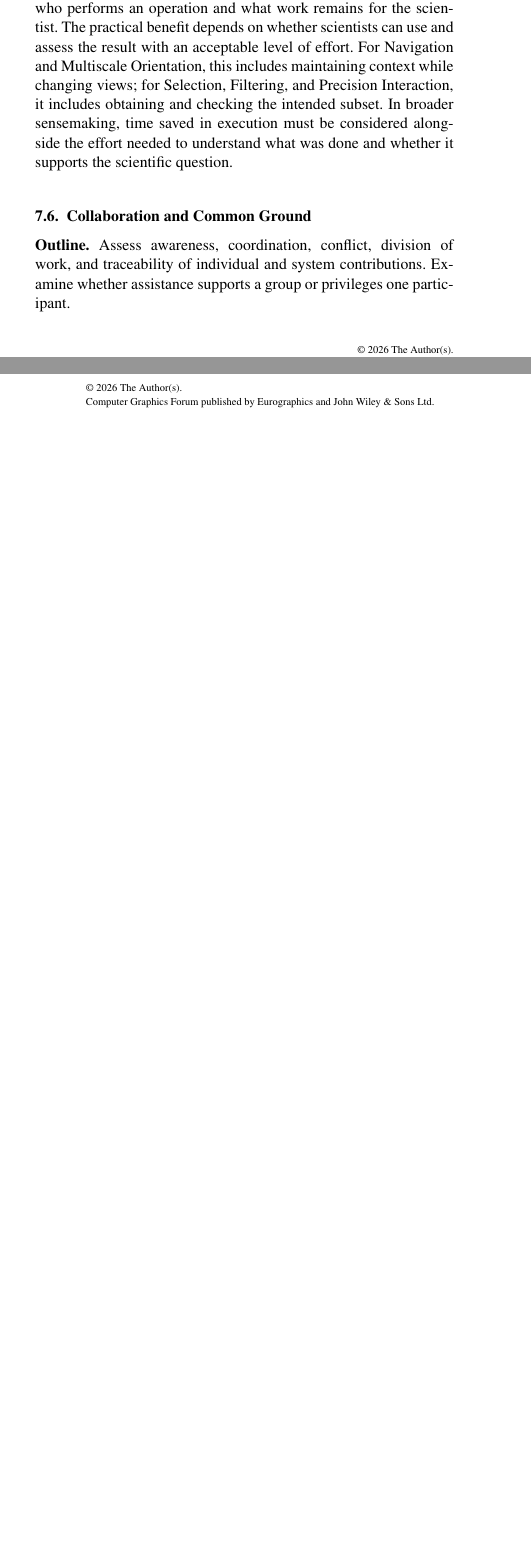
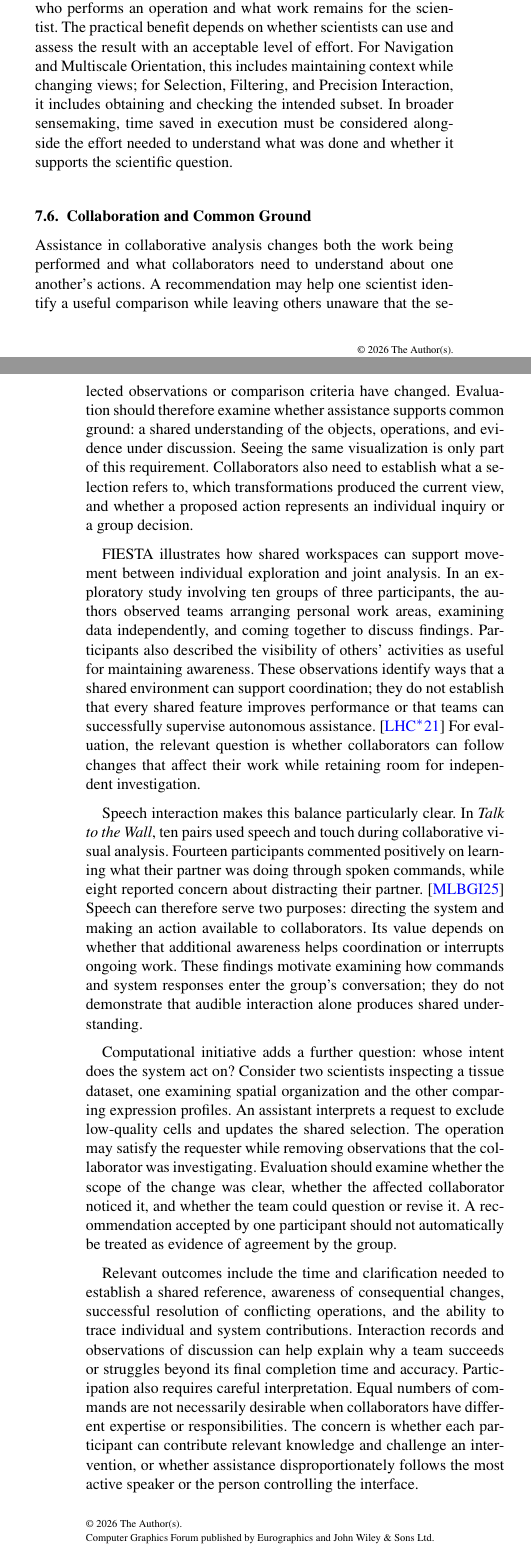
Before and after one commit to iMammal/From-Hairballs-to-Hypotheses---Revision-Draft, a LaTeX document (main.tex, which reads sections/07-evaluation.tex): two parts of the columns of pages 10 and 11 of 12 before the commit and two parts of the columns of pages 10 and 11 of 13 after it, joined at a grey line, cut so that both start at the same text, the shorter picture padded with empty space. Compiled offline with pdfLaTeX; a LaTeX package or settings file that is missing is left out.

Commit message:
Add Section 7.6 Collab and Misc Previous section edits

```diff
--- a/sections/07-evaluation.tex
+++ b/sections/07-evaluation.tex
@@ -86,6 +86,20 @@ These costs should be assessed together without treating them as interchangeable
 Through the lens of analytic agency, delegation changes both who performs an operation and what work remains for the scientist. The practical benefit depends on whether scientists can use and assess the result with an acceptable level of effort. For Navigation and Multiscale Orientation, this includes maintaining context while changing views; for Selection, Filtering, and Precision Interaction, it includes obtaining and checking the intended subset. In broader sensemaking, time saved in execution must be considered alongside the effort needed to understand what was done and whether it supports the scientific question.
 
 \subsection{Collaboration and Common Ground}
-\plan{Assess awareness, coordination, conflict, division of work, and traceability of individual and system contributions. Examine whether assistance supports a group or privileges one participant.}
+
+\label{sec:evaluation-collaboration}
+
+Assistance in collaborative analysis changes both the work being performed and what collaborators need to understand about one another's actions. A recommendation may help one scientist identify a useful comparison while leaving others unaware that the selected observations or comparison criteria have changed. Evaluation should therefore examine whether assistance supports common ground: a shared understanding of the objects, operations, and evidence under discussion. Seeing the same visualization is only part of this requirement. Collaborators also need to establish what a selection refers to, which transformations produced the current view, and whether a proposed action represents an individual inquiry or a group decision.
+
+FIESTA illustrates how shared workspaces can support movement between individual exploration and joint analysis. In an exploratory study involving ten groups of three participants, the authors observed teams arranging personal work areas, examining data independently, and coming together to discuss findings. Participants also described the visibility of others' activities as useful for maintaining awareness. These observations identify ways that a shared environment can support coordination; they do not establish that every shared feature improves performance or that teams can successfully supervise autonomous assistance.~\cite{EvalLee2021} For evaluation, the relevant question is whether collaborators can follow changes that affect their work while retaining room for independent investigation.
+
+Speech interaction makes this balance particularly clear. In \emph{Talk to the Wall}, ten pairs used speech and touch during collaborative visual analysis. Fourteen participants commented positively on learning what their partner was doing through spoken commands, while eight reported concern about distracting their partner.~\cite{EvalMolinaLeon2025} Speech can therefore serve two purposes: directing the system and making an action available to collaborators. Its value depends on whether that additional awareness helps coordination or interrupts ongoing work. These findings motivate examining how commands and system responses enter the group's conversation; they do not demonstrate that audible interaction alone produces shared understanding.
+
+Computational initiative adds a further question: whose intent does the system act on? Consider two scientists inspecting a tissue dataset, one examining spatial organization and the other comparing expression profiles. An assistant interprets a request to exclude low-quality cells and updates the shared selection. The operation may satisfy the requester while removing observations that the collaborator was investigating. Evaluation should examine whether the scope of the change was clear, whether the affected collaborator noticed it, and whether the team could question or revise it. A recommendation accepted by one participant should not automatically be treated as evidence of agreement by the group.
+
+Relevant outcomes include the time and clarification needed to establish a shared reference, awareness of consequential changes, successful resolution of conflicting operations, and the ability to trace individual and system contributions. Interaction records and observations of discussion can help explain why a team succeeds or struggles beyond its final completion time and accuracy. Participation also requires careful interpretation. Equal numbers of commands are not necessarily desirable when collaborators have different expertise or responsibilities. The concern is whether each participant can contribute relevant knowledge and challenge an intervention, or whether assistance disproportionately follows the most active speaker or the person controlling the interface.
+
+Through the lens of analytic agency, collaboration distributes initiative and control among several scientists as well as the computational system. Evaluation should examine whether that distribution supports Coordination and Collaborative Reasoning and the scientific judgments that follow. Shared provenance, discussed in Section~\ref{sec:evaluation-provenance}, helps establish who requested an operation and what the system executed. The remaining question is whether collaborators can use that information to reconcile interpretations and assess the evidence together. Agreement is useful for coordinating work, but agreement alone does not establish that a biological explanation is supported.
+
 \subsection{Cross-Study Evidence and Limits of Comparability}
 \plan{Build a table of task, mechanism, modality, participants, baseline, outcomes, limitations, and supported claim. Separate reported benefits from aspirations. Explain when heterogeneous measures prevent pooled conclusions and derive research needs from these limits.}
```
Also changed, not shown: sections/07-evaluation.tex (6 more changed lines).
